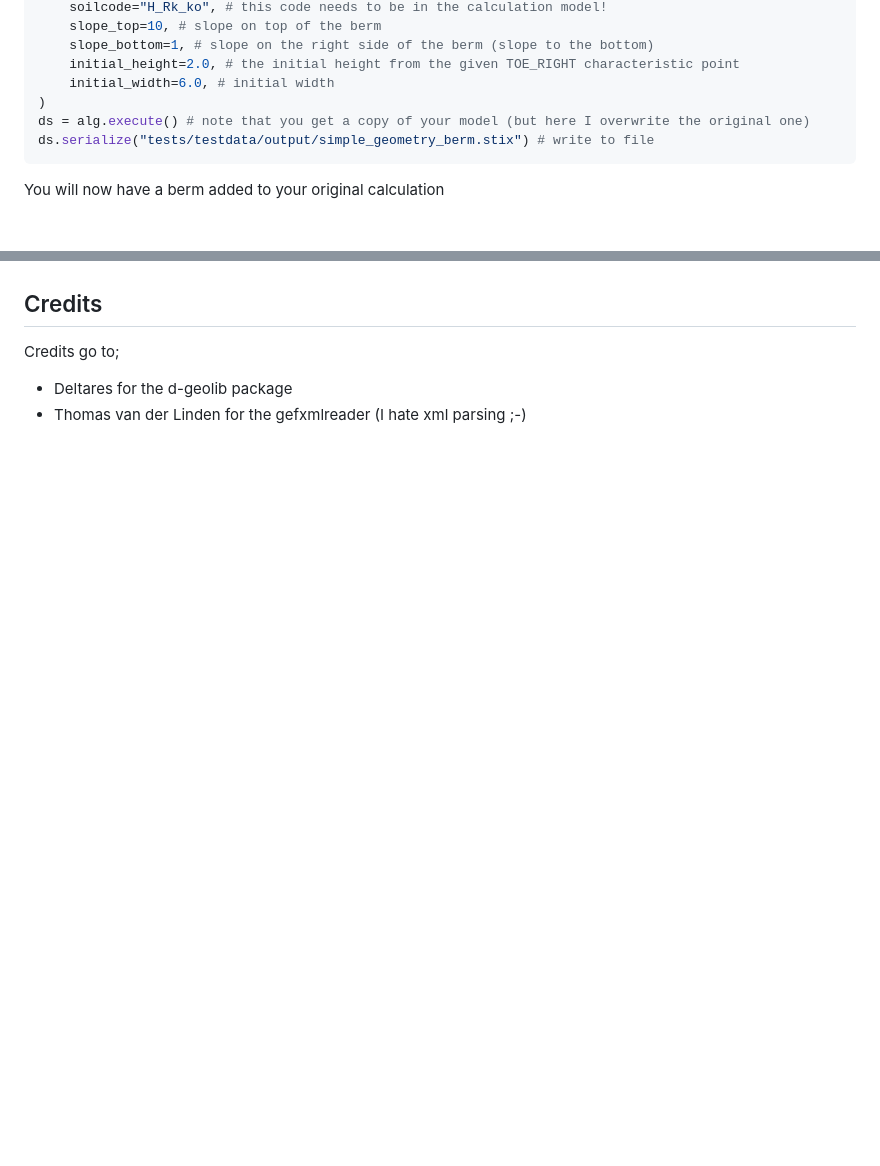
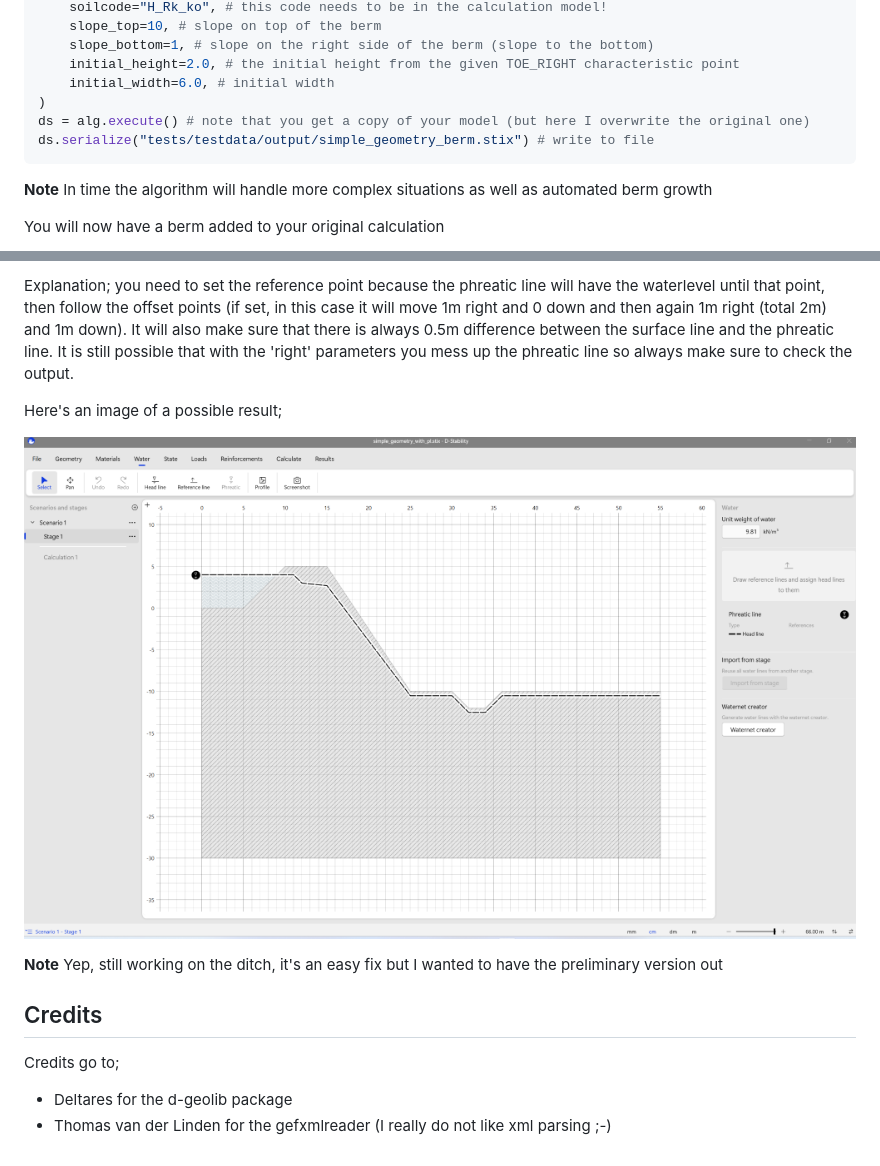
Before and after one commit to breinbaas/leveelogic_old, a Markdown page: README.md, 2 parts joined by grey strips. Drawn GitHub-style; pictures changed too: img/algorithm_phreatic_line.png (added); blank space fills up the shorter version.

````diff
--- a/README.md
+++ b/README.md
@@ -182,6 +182,8 @@ ds = alg.execute() # note that you get a copy of your model (but here I overwrit
 ds.serialize("tests/testdata/output/simple_geometry_berm.stix") # write to file
 ```
 
+**Note** In time the algorithm will handle more complex situations as well as automated berm growth
+
 You will now have a berm added to your original calculation
 
 ![Algorithm berm](img/algorithm_berm.png)
@@ -196,7 +227,14 @@ You will now have a berm added to your original calculation
+Explanation; you need to set the reference point because the phreatic line will have the waterlevel until that point, then follow the offset points (if set, in this case it will move 1m right and 0 down and then again 1m right (total 2m) and 1m down). It will also make sure that there is always 0.5m difference between the surface line and the phreatic line. It is still possible that with the 'right' parameters you mess up the phreatic line so always make sure to check the output.
+
+Here's an image of a possible result;
+
+![Algorithm berm](img/algorithm_phreatic_line.png)
+
+**Note** Yep, still working on the ditch, it's an easy fix but I wanted to have the preliminary version out
 
 ## Credits
 
 Credits go to;
 
 * Deltares for the d-geolib package
-* Thomas van der Linden for the gefxmlreader (I hate xml parsing ;-)
+* Thomas van der Linden for the gefxmlreader (I really do not like xml parsing ;-)
````
Also changed, not shown: other parts of README.md (+30 -1 lines).
